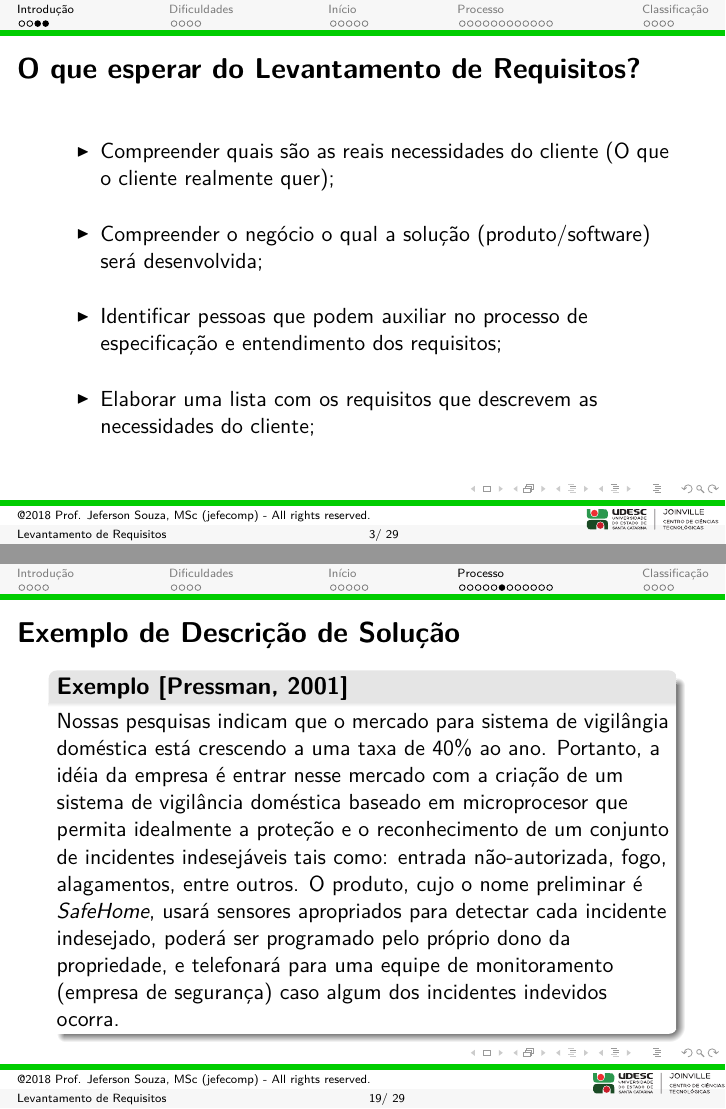
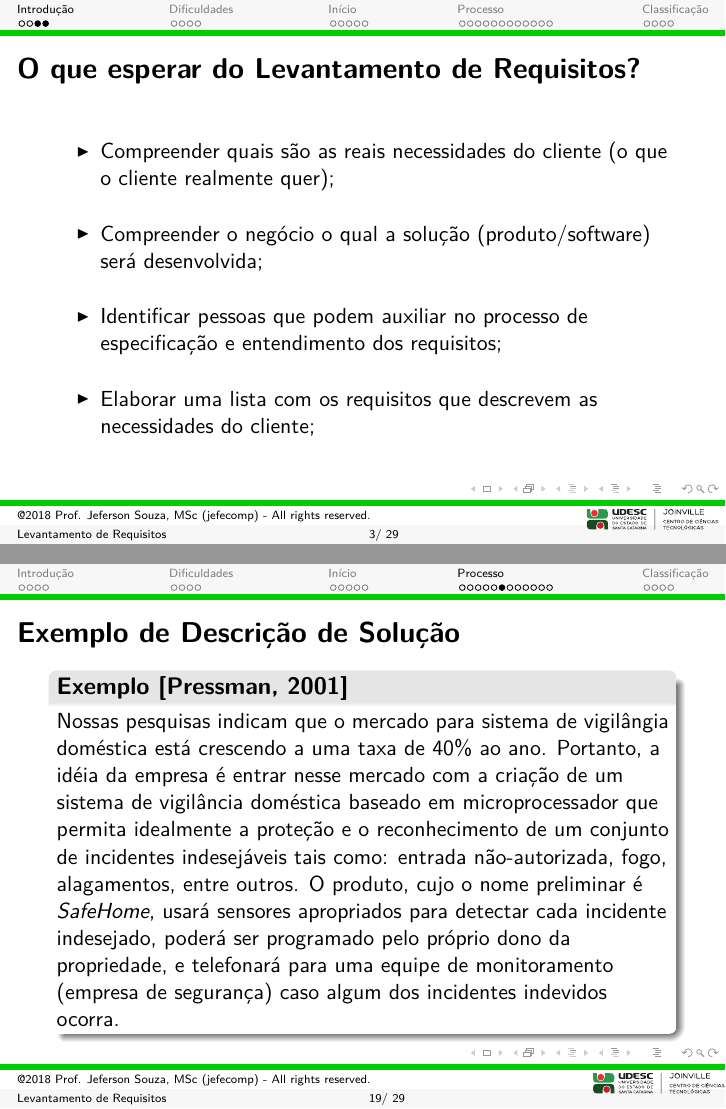
Before and after one commit to jefecompofficial/ppr, LaTeX slides (3 - Levantamento de Requisitos/3 - Levantamento de Requisitos.tex): pages 6 and 32 of 48, joined at a grey line. The pictures show the PDF file 3 - Levantamento de Requisitos/3 - Levantamento de Requisitos.pdf that the author committed with the source.

Commit message:
Updates (fixes) in the material.

```diff
--- a/3 - Levantamento de Requisitos/3 - Levantamento de Requisitos.tex
+++ b/3 - Levantamento de Requisitos/3 - Levantamento de Requisitos.tex
@@ -154,7 +154,7 @@ Nem sempre o cliente sabe as suas reais necessidades, ou seja, não sabe muito b
 \begin{itemize}
 \itemsep 5mm
 
-\item Compreender quais são as reais necessidades do cliente (O que o cliente realmente quer);
+\item Compreender quais são as reais necessidades do cliente (o que o cliente realmente quer);
 
 \item Compreender o negócio o qual a solução (produto/software) será desenvolvida;
 
@@ -421,7 +421,7 @@ Antes da primeira reunião cada participante deve fazer uma lista com os seguint
 \begin{frame}{Exemplo de Descrição de Solução}
 
 \begin{alertblock}{\textbf {Exemplo~\cite{Pressman-2001}}}
-Nossas pesquisas indicam que o mercado para sistema de vigilângia doméstica está crescendo a uma taxa de 40\% ao ano. Portanto, a idéia da empresa é entrar nesse mercado com a criação de um sistema de vigilância doméstica baseado em microprocesor que permita idealmente a proteção e o reconhecimento de um conjunto de incidentes indesejáveis tais como: entrada não-autorizada, fogo, alagamentos, entre outros. O produto, cujo o nome preliminar é \textit{SafeHome}, usará sensores apropriados para detectar cada incidente indesejado, poderá ser programado pelo próprio dono da propriedade, e telefonará para uma equipe de monitoramento (empresa de segurança) caso algum dos incidentes indevidos ocorra.
+Nossas pesquisas indicam que o mercado para sistema de vigilângia doméstica está crescendo a uma taxa de 40\% ao ano. Portanto, a idéia da empresa é entrar nesse mercado com a criação de um sistema de vigilância doméstica baseado em microprocessador que permita idealmente a proteção e o reconhecimento de um conjunto de incidentes indesejáveis tais como: entrada não-autorizada, fogo, alagamentos, entre outros. O produto, cujo o nome preliminar é \textit{SafeHome}, usará sensores apropriados para detectar cada incidente indesejado, poderá ser programado pelo próprio dono da propriedade, e telefonará para uma equipe de monitoramento (empresa de segurança) caso algum dos incidentes indevidos ocorra.
 \end{alertblock}
 \end{frame}
 
```
Also changed, not shown: 2 - Qualidade de Software/2 - Qualidade de Software.tex (+1 -1 lines), 2 - Qualidade de Software/2 - Qualidade de Software.pdf, 3 - Levantamento de Requisitos/3 - Levantamento de Requisitos.pdf, 4 other files.
